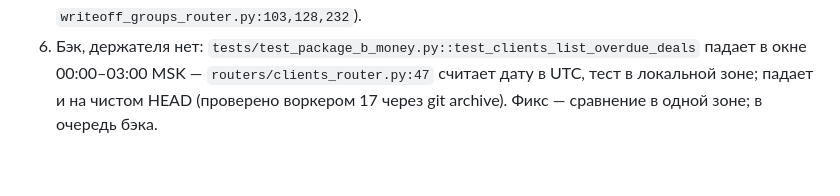
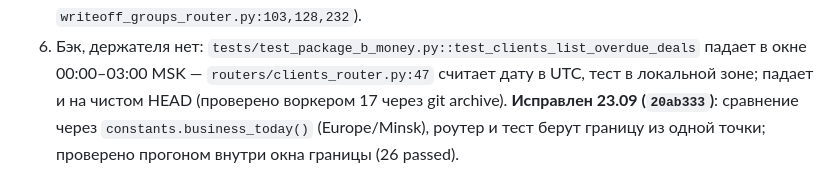
Before and after one commit to bublikamun-code/CMR, a Markdown page: docs/audits/V2-WORKPLAN-2026-09-22.md, the part around the change. Rendered like a GitHub page.

```diff
--- a/docs/audits/V2-WORKPLAN-2026-09-22.md
+++ b/docs/audits/V2-WORKPLAN-2026-09-22.md
@@ -323,4 +323,6 @@ board.js после слияния worktree'ов 3 и 4.
 6. Бэк, держателя нет: `tests/test_package_b_money.py::test_clients_list_overdue_deals`
    падает в окне 00:00–03:00 MSK — `routers/clients_router.py:47` считает дату
    в UTC, тест в локальной зоне; падает и на чистом HEAD (проверено воркером
-   17 через git archive). Фикс — сравнение в одной зоне; в очередь бэка.
+   17 через git archive). **Исправлен 23.09 (`20ab333`)**: сравнение через
+   `constants.business_today()` (Europe/Minsk), роутер и тест берут границу
+   из одной точки; проверено прогоном внутри окна границы (26 passed).
```
Also changed, not shown: docs/audits/P0-HOTFIX-GROUP-ANNUL-SPEC-2026-09-23.md (+16 -0 lines).
